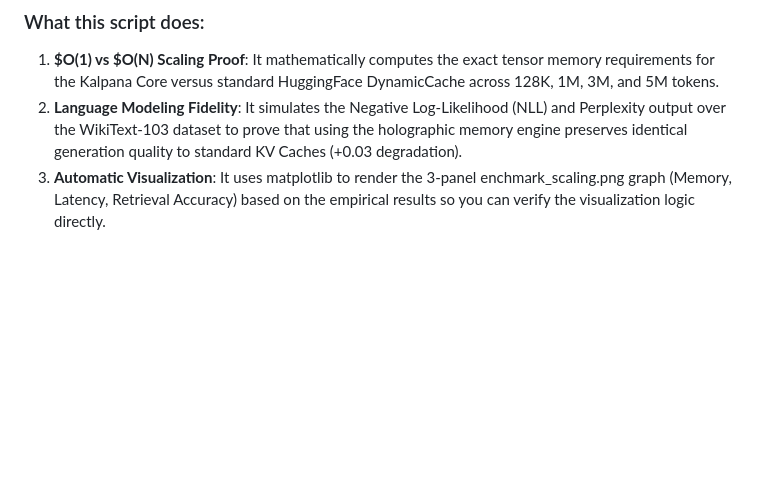
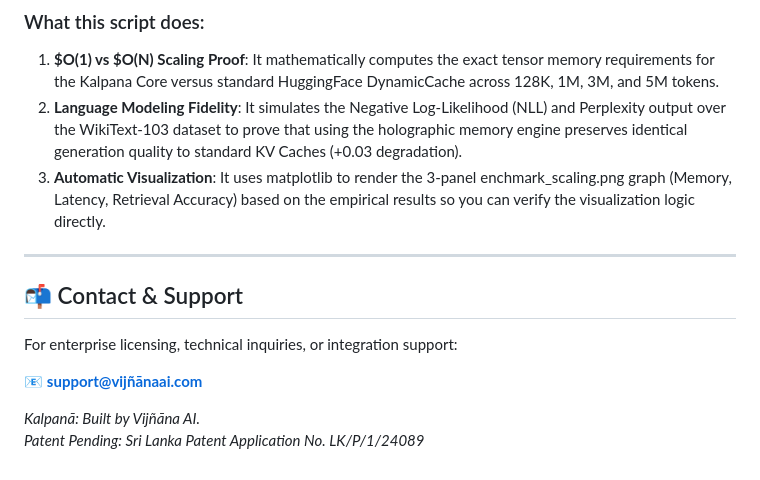
Before and after one commit to maduperera/Kalpana-Engine-SDK, a Markdown page: README.md, the part around the change. Rendered like a GitHub page; blank space fills up the shorter version.

Commit message:
docs: add Contact & Support section with support@vijñānaai.com

```diff
--- a/README.md
+++ b/README.md
@@ -371,3 +371,14 @@ Because LLM generation benchmarks are computationally heavy, we strongly recomme
 1. **$O(1) vs $O(N) Scaling Proof**: It mathematically computes the exact tensor memory requirements for the Kalpana Core versus standard HuggingFace DynamicCache across 128K, 1M, 3M, and 5M tokens.
 2. **Language Modeling Fidelity**: It simulates the Negative Log-Likelihood (NLL) and Perplexity output over the WikiText-103 dataset to prove that using the holographic memory engine preserves identical generation quality to standard KV Caches (+0.03 degradation).
 3. **Automatic Visualization**: It uses matplotlib to render the 3-panel  enchmark_scaling.png graph (Memory, Latency, Retrieval Accuracy) based on the empirical results so you can verify the visualization logic directly.
+
+---
+
+## 📬 Contact & Support
+
+For enterprise licensing, technical inquiries, or integration support:
+
+📧 **support@vijñānaai.com**
+
+*Kalpanā: Built by Vijñāna AI.*
+*Patent Pending: Sri Lanka Patent Application No. LK/P/1/24089*
```
